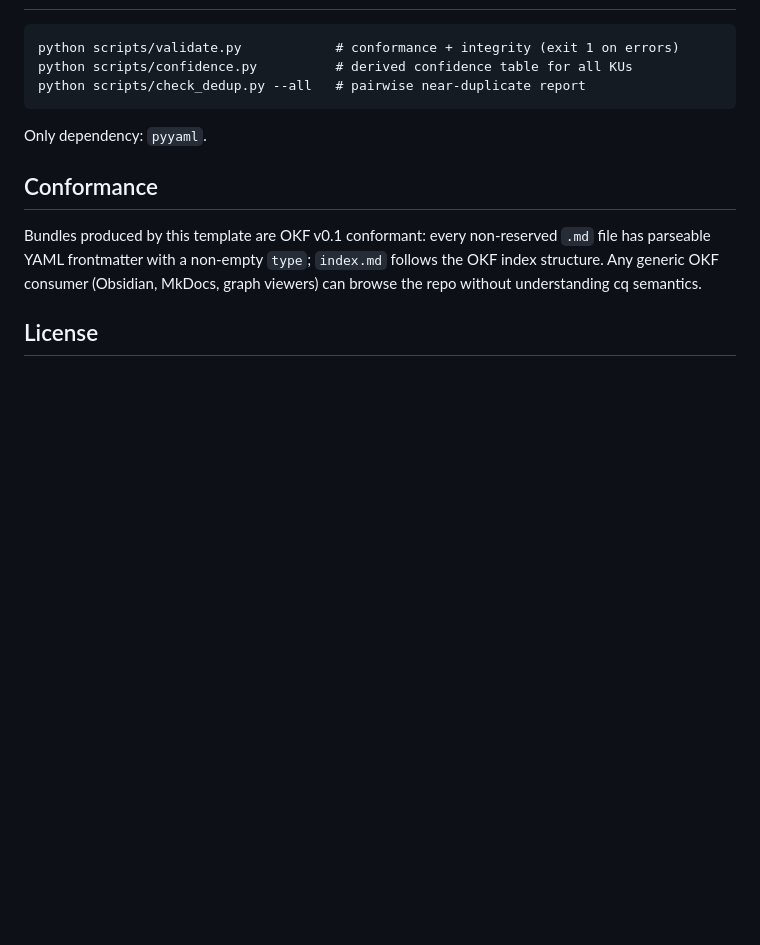
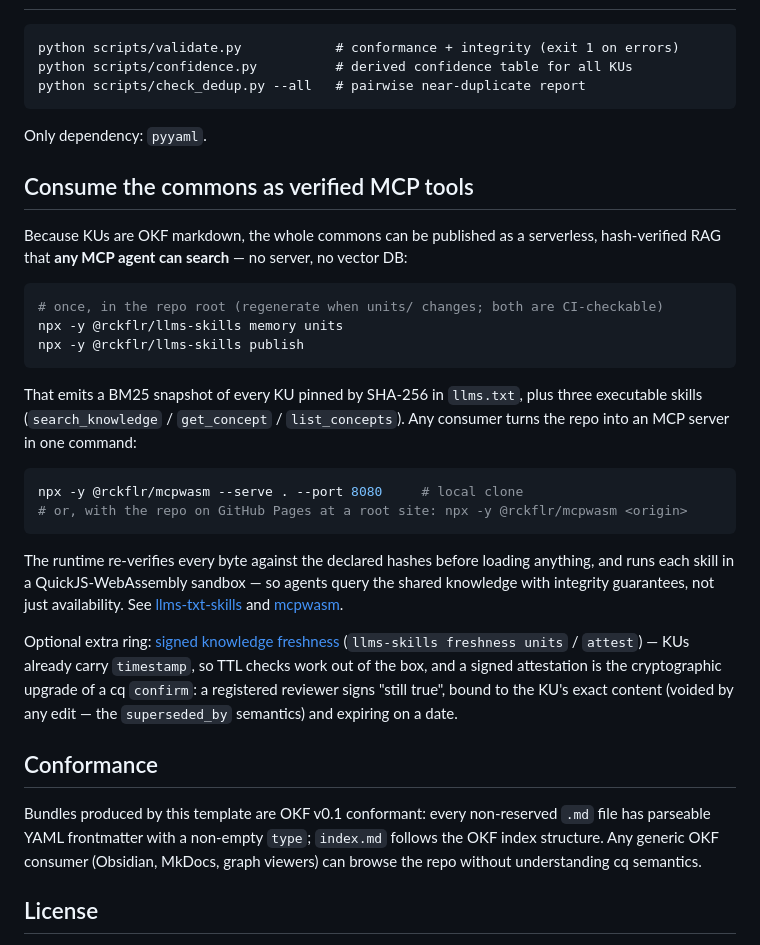
Before and after one commit to MauricioPerera/cq-git-template, a Markdown page: README.md, the part around the change. Rendered like a GitHub page; blank space fills up the shorter version.

Commit message:
README: consume the commons as verified MCP tools (llms-txt-skills + mcpwasm)
KUs are OKF markdown, so the commons doubles as a serverless hash-verified
RAG: two npx commands publish it, one command serves it as MCP. Notes the
freshness layer as the cryptographic upgrade of a cq confirm (tested e2e).

Co-Authored-By: Claude Fable 5 <noreply@anthropic.com>

````diff
--- a/README.md
+++ b/README.md
@@ -124,6 +124,41 @@ python scripts/check_dedup.py --all   # pairwise near-duplicate report
 
 Only dependency: `pyyaml`.
 
+## Consume the commons as verified MCP tools
+
+Because KUs are OKF markdown, the whole commons can be published as a
+serverless, hash-verified RAG that **any MCP agent can search** — no server,
+no vector DB:
+
+```bash
+# once, in the repo root (regenerate when units/ changes; both are CI-checkable)
+npx -y @rckflr/llms-skills memory units
+npx -y @rckflr/llms-skills publish
+```
+
+That emits a BM25 snapshot of every KU pinned by SHA-256 in `llms.txt`, plus
+three executable skills (`search_knowledge` / `get_concept` /
+`list_concepts`). Any consumer turns the repo into an MCP server in one
+command:
+
+```bash
+npx -y @rckflr/mcpwasm --serve . --port 8080     # local clone
+# or, with the repo on GitHub Pages at a root site: npx -y @rckflr/mcpwasm <origin>
+```
+
+The runtime re-verifies every byte against the declared hashes before loading
+anything, and runs each skill in a QuickJS-WebAssembly sandbox — so agents
+query the shared knowledge with integrity guarantees, not just availability.
+See [llms-txt-skills](https://mauricioperera.github.io/llms-txt-skills/) and
+[mcpwasm](https://mauricioperera.github.io/mcpwasm/).
+
+Optional extra ring: [signed knowledge freshness](https://github.com/MauricioPerera/llms-txt-skills/tree/master/cli#knowledge-freshness-freshness--attest)
+(`llms-skills freshness units` / `attest`) — KUs already carry `timestamp`,
+so TTL checks work out of the box, and a signed attestation is the
+cryptographic upgrade of a cq `confirm`: a registered reviewer signs
+"still true", bound to the KU's exact content (voided by any edit — the
+`superseded_by` semantics) and expiring on a date.
+
 ## Conformance
 
 Bundles produced by this template are OKF v0.1 conformant: every non-reserved
````
